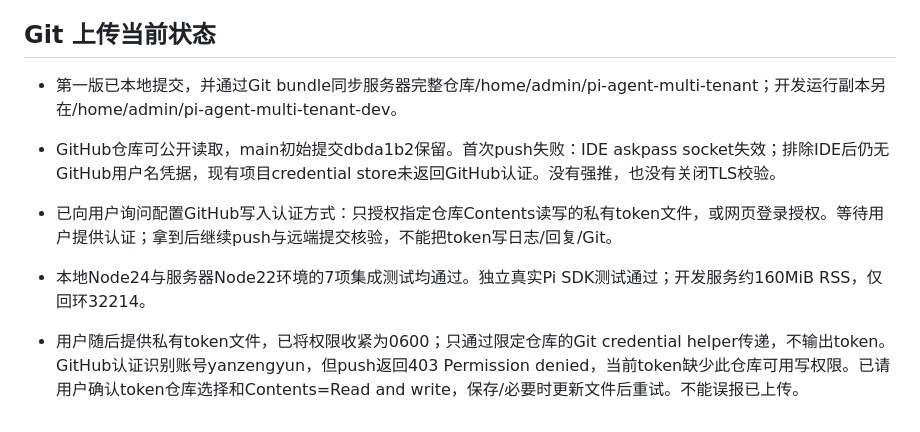
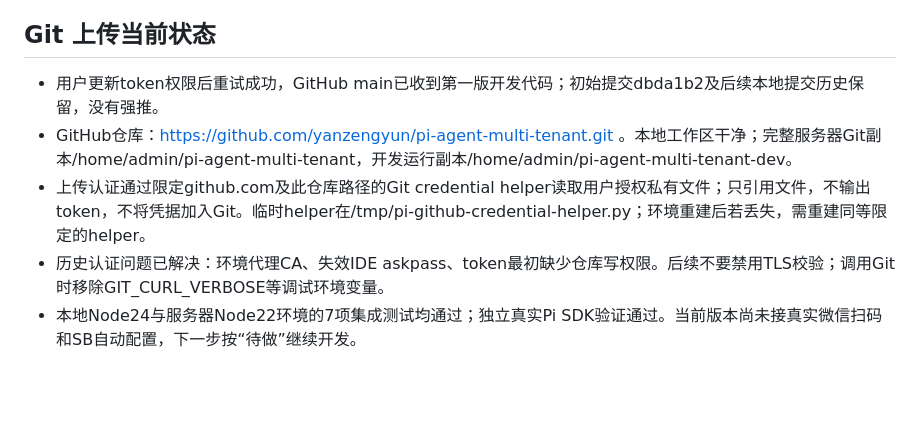
Before and after one commit to yanzengyun/pi-agent-multi-tenant, a Markdown page: HANDOFF.md, the part around the change. Rendered like a GitHub page; blank space fills up the shorter version.

Commit message:
Record successful GitHub publication

```diff
--- a/HANDOFF.md
+++ b/HANDOFF.md
@@ -37,9 +37,8 @@
 
 ## Git 上传当前状态
 
-- 第一版已本地提交，并通过Git bundle同步服务器完整仓库/home/admin/pi-agent-multi-tenant；开发运行副本另在/home/admin/pi-agent-multi-tenant-dev。
-- GitHub仓库可公开读取，main初始提交dbda1b2保留。首次push失败：IDE askpass socket失效；排除IDE后仍无GitHub用户名凭据，现有项目credential store未返回GitHub认证。没有强推，也没有关闭TLS校验。
-- 已向用户询问配置GitHub写入认证方式：只授权指定仓库Contents读写的私有token文件，或网页登录授权。等待用户提供认证；拿到后继续push与远端提交核验，不能把token写日志/回复/Git。
-- 本地Node24与服务器Node22环境的7项集成测试均通过。独立真实Pi SDK测试通过；开发服务约160MiB RSS，仅回环32214。
-
-- 用户随后提供私有token文件，已将权限收紧为0600；只通过限定仓库的Git credential helper传递，不输出token。GitHub认证识别账号yanzengyun，但push返回403 Permission denied，当前token缺少此仓库可用写权限。已请用户确认token仓库选择和Contents=Read and write，保存/必要时更新文件后重试。不能误报已上传。
+- 用户更新token权限后重试成功，GitHub main已收到第一版开发代码；初始提交dbda1b2及后续本地提交历史保留，没有强推。
+- GitHub仓库：https://github.com/yanzengyun/pi-agent-multi-tenant.git 。本地工作区干净；完整服务器Git副本/home/admin/pi-agent-multi-tenant，开发运行副本/home/admin/pi-agent-multi-tenant-dev。
+- 上传认证通过限定github.com及此仓库路径的Git credential helper读取用户授权私有文件；只引用文件，不输出token，不将凭据加入Git。临时helper在/tmp/pi-github-credential-helper.py；环境重建后若丢失，需重建同等限定的helper。
+- 历史认证问题已解决：环境代理CA、失效IDE askpass、token最初缺少仓库写权限。后续不要禁用TLS校验；调用Git时移除GIT_CURL_VERBOSE等调试环境变量。
+- 本地Node24与服务器Node22环境的7项集成测试均通过；独立真实Pi SDK验证通过。当前版本尚未接真实微信扫码和SB自动配置，下一步按“待做”继续开发。
```
